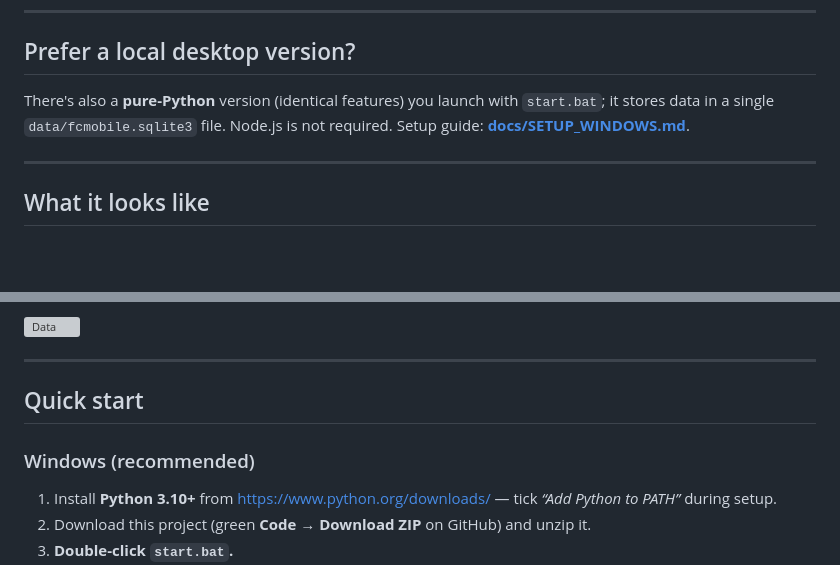
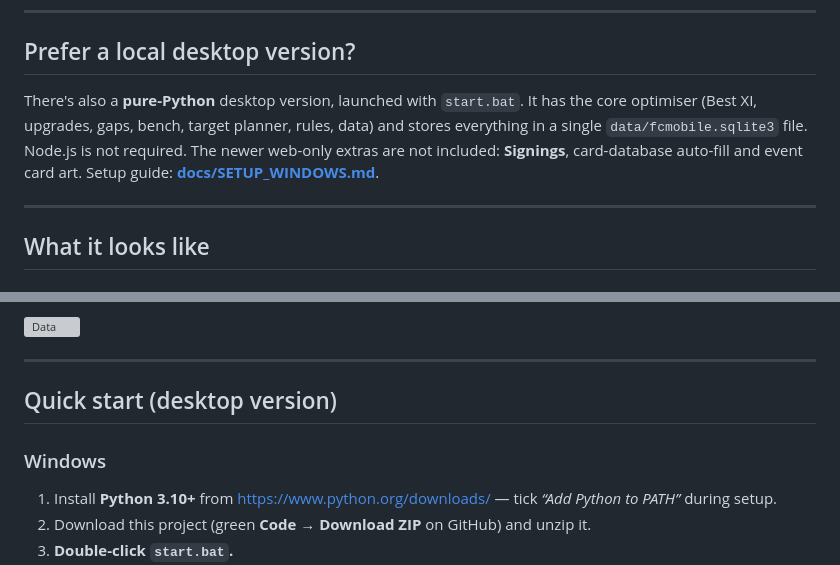
Before and after one commit to hughdwill-byte/FC-Mobile-Team-Selector, a Markdown page: README.md, 2 parts joined by grey strips. GitHub-like rendering; blank space fills up the shorter version; grey boxes are pictures that could not be loaded.

```diff
--- a/README.md
+++ b/README.md
@@ -29,8 +29,10 @@ uploads.
 
 ## Prefer a local desktop version?
 
-There's also a **pure-Python** version (identical features) you launch with `start.bat`; it
-stores data in a single `data/fcmobile.sqlite3` file. Node.js is not required. Setup guide:
+There's also a **pure-Python** desktop version, launched with `start.bat`. It has the core
+optimiser (Best XI, upgrades, gaps, bench, target planner, rules, data) and stores everything
+in a single `data/fcmobile.sqlite3` file. Node.js is not required. The newer web-only extras
+are not included: **Signings**, card-database auto-fill and event card art. Setup guide:
 **[docs/SETUP_WINDOWS.md](docs/SETUP_WINDOWS.md)**.
 
 ---
@@ -131,9 +143,9 @@ Export/import CSV or JSON, and download a one-click SQLite backup.
 
 ---
 
-## Quick start
+## Quick start (desktop version)
 
-### Windows (recommended)
+### Windows
 1. Install **Python 3.10+** from <https://www.python.org/downloads/> — tick
    *“Add Python to PATH”* during setup.
 2. Download this project (green **Code → Download ZIP** on GitHub) and unzip it.
```
Also changed, not shown: other parts of README.md (+33 -2 lines).
